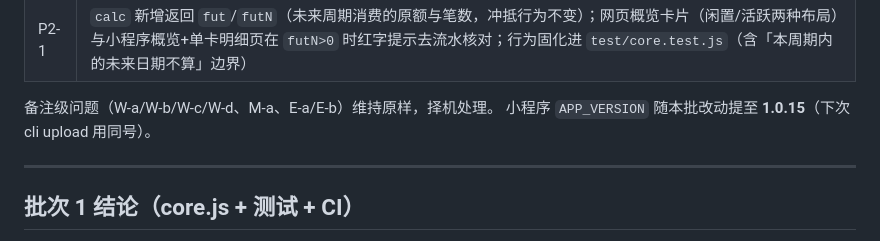
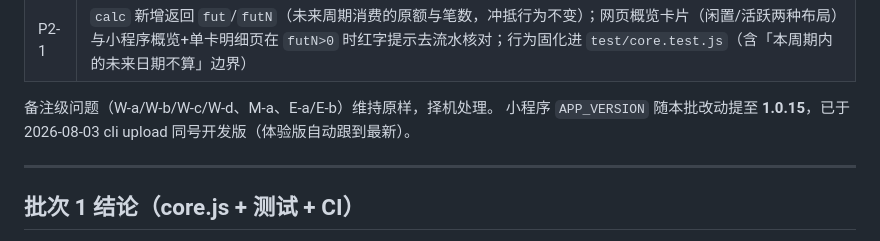
Before and after one commit to qiuyuanqr/cardcycle, a Markdown page: docs/AUDIT_PLAN_20260731.md, the part around the change. Drawn GitHub-style.

```diff
--- a/docs/AUDIT_PLAN_20260731.md
+++ b/docs/AUDIT_PLAN_20260731.md
@@ -33,7 +33,7 @@
 | P2-1 | `calc` 新增返回 `fut`/`futN`（未来周期消费的原额与笔数，冲抵行为不变）；网页概览卡片（闲置/活跃两种布局）与小程序概览+单卡明细页在 `futN>0` 时红字提示去流水核对；行为固化进 `test/core.test.js`（含「本周期内的未来日期不算」边界） |
 
 备注级问题（W-a/W-b/W-c/W-d、M-a、E-a/E-b）维持原样，择机处理。
-小程序 `APP_VERSION` 随本批改动提至 **1.0.15**（下次 cli upload 用同号）。
+小程序 `APP_VERSION` 随本批改动提至 **1.0.15**，已于 2026-08-03 cli upload 同号开发版（体验版自动跟到最新）。
 
 ---
 
```
Also changed, not shown: docs/架构与小程序路线.md (+1 -1 lines).
